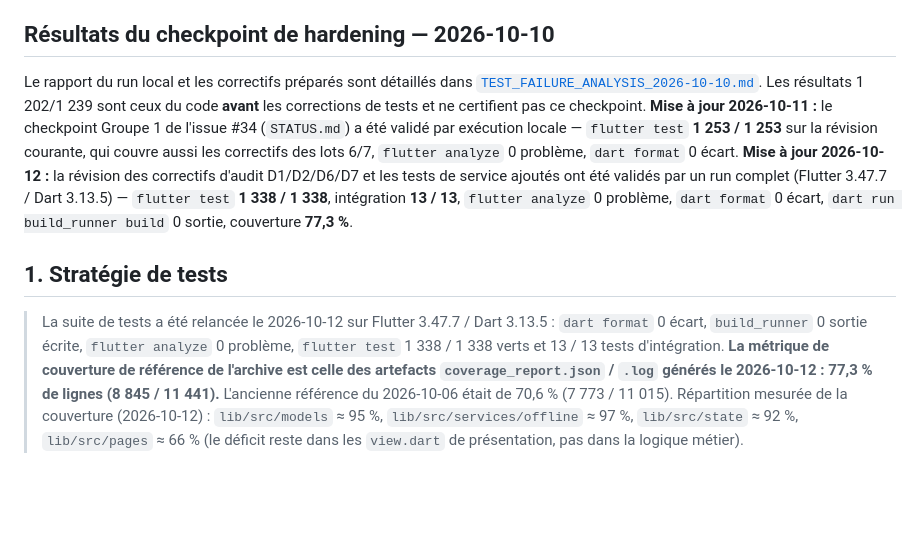
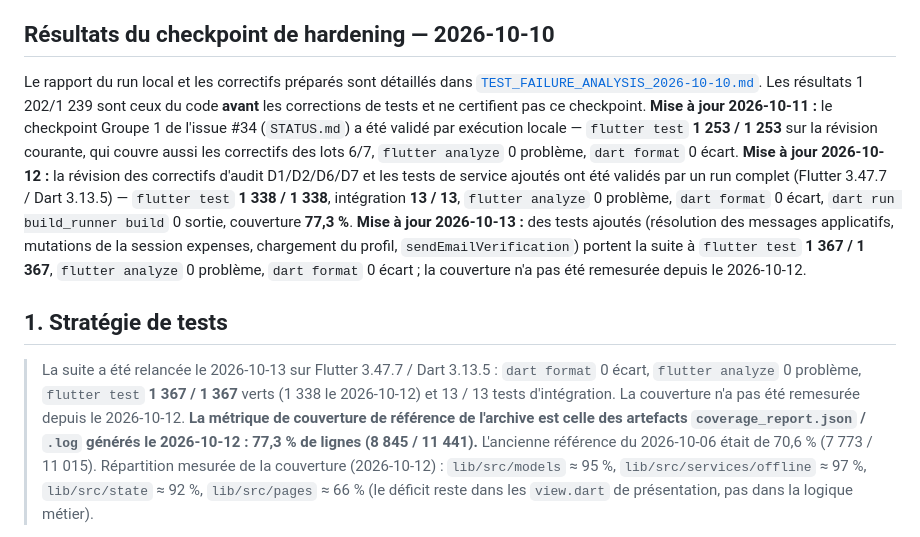
Before and after one commit to thyb-zytek/budgly, a Markdown page: docs/QUALITY.md, the part around the change. GitHub-like rendering; blank space fills up the shorter version.

Commit message:
:memo: docs(quality): update the suite baseline to 1,367 / 1,367 (2026-10-13)
QUALITY.md still referenced the 2026-10-12 suite (1,338). Update it to include the added app message, expense session, profile loading, and sendEmailVerification tests: flutter test 1,367/1,367, analyze 0, format 0. Coverage remains the 2026-10-12 measurement (77.3%) and has not been recalculated.

```diff
--- a/docs/QUALITY.md
+++ b/docs/QUALITY.md
@@ -21,13 +21,13 @@ couverture de tests :
 
 ## Résultats du checkpoint de hardening — 2026-10-10
 
-Le rapport du run local et les correctifs préparés sont détaillés dans [`TEST_FAILURE_ANALYSIS_2026-10-10.md`](TEST_FAILURE_ANALYSIS_2026-10-10.md). Les résultats 1 202/1 239 sont ceux du code **avant** les corrections de tests et ne certifient pas ce checkpoint. **Mise à jour 2026-10-11 :** le checkpoint Groupe 1 de l'issue #34 (`STATUS.md`) a été validé par exécution locale — `flutter test` **1 253 / 1 253** sur la révision courante, qui couvre aussi les correctifs des lots 6/7, `flutter analyze` 0 problème, `dart format` 0 écart. **Mise à jour 2026-10-12 :** la révision des correctifs d'audit D1/D2/D6/D7 et les tests de service ajoutés ont été validés par un run complet (Flutter 3.47.7 / Dart 3.13.5) — `flutter test` **1 338 / 1 338**, intégration **13 / 13**, `flutter analyze` 0 problème, `dart format` 0 écart, `dart run build_runner build` 0 sortie, couverture **77,3 %**.
+Le rapport du run local et les correctifs préparés sont détaillés dans [`TEST_FAILURE_ANALYSIS_2026-10-10.md`](TEST_FAILURE_ANALYSIS_2026-10-10.md). Les résultats 1 202/1 239 sont ceux du code **avant** les corrections de tests et ne certifient pas ce checkpoint. **Mise à jour 2026-10-11 :** le checkpoint Groupe 1 de l'issue #34 (`STATUS.md`) a été validé par exécution locale — `flutter test` **1 253 / 1 253** sur la révision courante, qui couvre aussi les correctifs des lots 6/7, `flutter analyze` 0 problème, `dart format` 0 écart. **Mise à jour 2026-10-12 :** la révision des correctifs d'audit D1/D2/D6/D7 et les tests de service ajoutés ont été validés par un run complet (Flutter 3.47.7 / Dart 3.13.5) — `flutter test` **1 338 / 1 338**, intégration **13 / 13**, `flutter analyze` 0 problème, `dart format` 0 écart, `dart run build_runner build` 0 sortie, couverture **77,3 %**. **Mise à jour 2026-10-13 :** des tests ajoutés (résolution des messages applicatifs, mutations de la session expenses, chargement du profil, `sendEmailVerification`) portent la suite à `flutter test` **1 367 / 1 367**, `flutter analyze` 0 problème, `dart format` 0 écart ; la couverture n'a pas été remesurée depuis le 2026-10-12.
 
 ## 1. Stratégie de tests
 
-> La suite de tests a été relancée le 2026-10-12 sur Flutter 3.47.7 / Dart 3.13.5 : `dart format` 0 écart,
-> `build_runner` 0 sortie écrite, `flutter analyze` 0 problème, `flutter test` 1 338 / 1 338 verts et
-> 13 / 13 tests d'intégration.
+> La suite a été relancée le 2026-10-13 sur Flutter 3.47.7 / Dart 3.13.5 : `dart format` 0 écart,
+> `flutter analyze` 0 problème, `flutter test` **1 367 / 1 367** verts (1 338 le 2026-10-12) et
+> 13 / 13 tests d'intégration. La couverture n'a pas été remesurée depuis le 2026-10-12.
 > **La métrique de couverture de référence de l'archive est celle des artefacts `coverage_report.json` / `.log`
 > générés le 2026-10-12 : 77,3 % de lignes (8 845 / 11 441).** L'ancienne référence du 2026-10-06 était de
 > 70,6 % (7 773 / 11 015).
```
